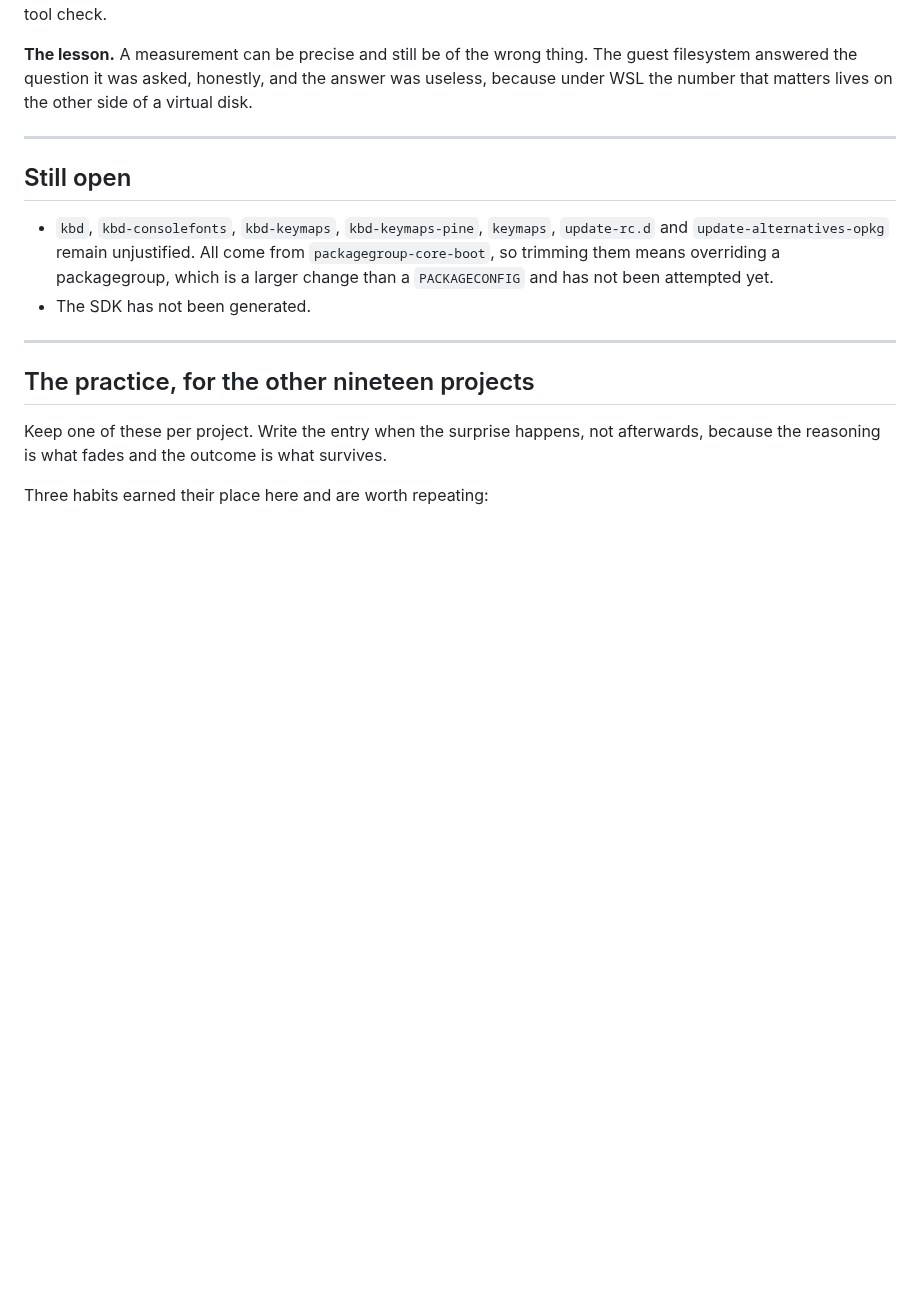
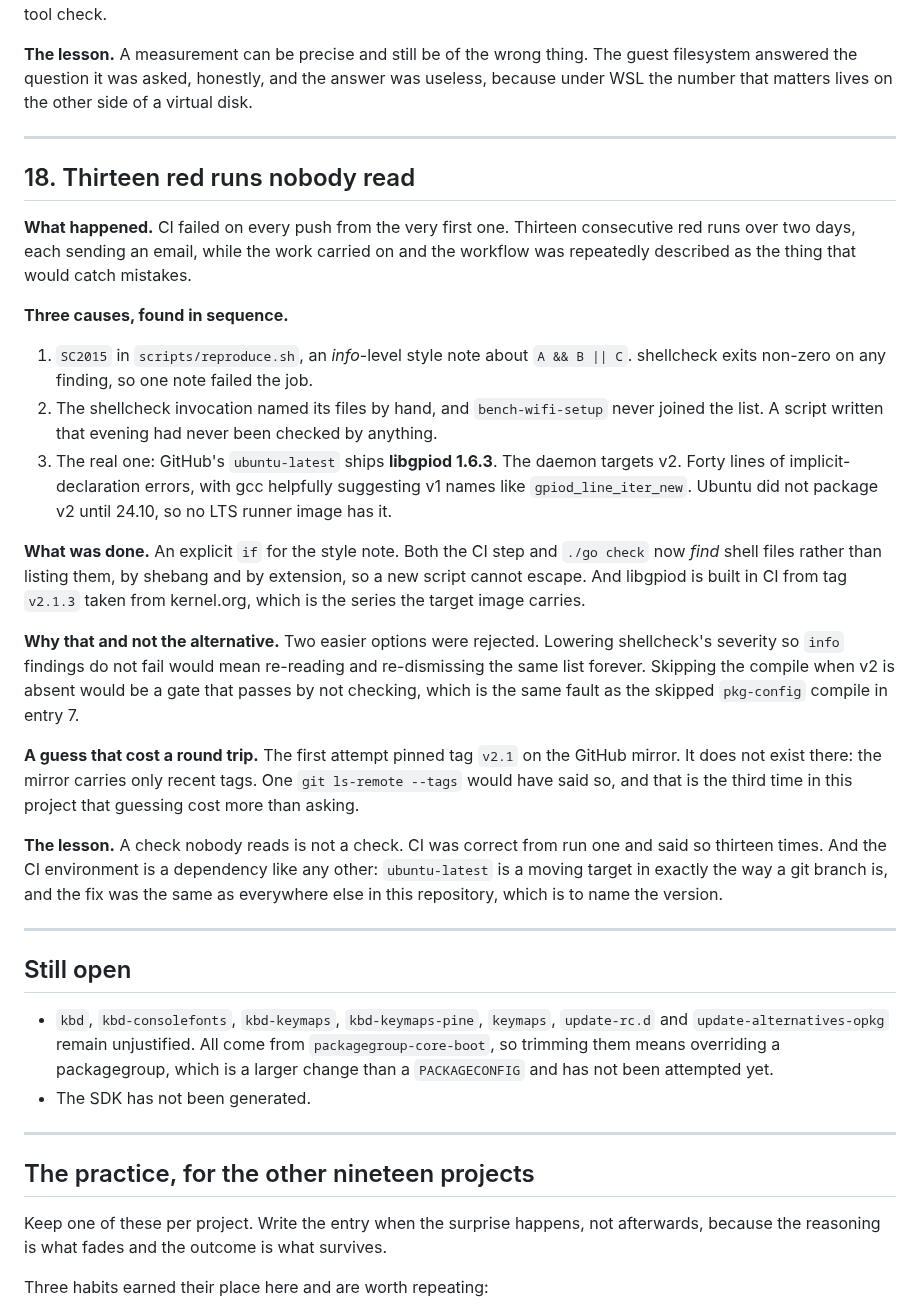
Before and after one commit to ambrosiobing/embedded-linux, a Markdown page: projects/01-yocto-image/JOURNAL.md, the part around the change. GitHub-like rendering; blank space fills up the shorter version.

Commit message:
journal: thirteen red runs, and what they were actually saying

```diff
--- a/projects/01-yocto-image/JOURNAL.md
+++ b/projects/01-yocto-image/JOURNAL.md
@@ -467,6 +467,51 @@ on the other side of a virtual disk.
 
 ---
 
+## 18. Thirteen red runs nobody read
+
+**What happened.** CI failed on every push from the very first one. Thirteen
+consecutive red runs over two days, each sending an email, while the work
+carried on and the workflow was repeatedly described as the thing that would
+catch mistakes.
+
+**Three causes, found in sequence.**
+
+1. `SC2015` in `scripts/reproduce.sh`, an *info*-level style note about
+   `A && B || C`. shellcheck exits non-zero on any finding, so one note
+   failed the job.
+2. The shellcheck invocation named its files by hand, and
+   `bench-wifi-setup` never joined the list. A script written that evening
+   had never been checked by anything.
+3. The real one: GitHub's `ubuntu-latest` ships **libgpiod 1.6.3**. The
+   daemon targets v2. Forty lines of implicit-declaration errors, with gcc
+   helpfully suggesting v1 names like `gpiod_line_iter_new`. Ubuntu did not
+   package v2 until 24.10, so no LTS runner image has it.
+
+**What was done.** An explicit `if` for the style note. Both the CI step and
+`./go check` now *find* shell files rather than listing them, by shebang and
+by extension, so a new script cannot escape. And libgpiod is built in CI
+from tag `v2.1.3` taken from kernel.org, which is the series the target
+image carries.
+
+**Why that and not the alternative.** Two easier options were rejected.
+Lowering shellcheck's severity so `info` findings do not fail would mean
+re-reading and re-dismissing the same list forever. Skipping the compile
+when v2 is absent would be a gate that passes by not checking, which is the
+same fault as the skipped `pkg-config` compile in entry 7.
+
+**A guess that cost a round trip.** The first attempt pinned tag `v2.1` on
+the GitHub mirror. It does not exist there: the mirror carries only recent
+tags. One `git ls-remote --tags` would have said so, and that is the third
+time in this project that guessing cost more than asking.
+
+**The lesson.** A check nobody reads is not a check. CI was correct from run
+one and said so thirteen times. And the CI environment is a dependency like
+any other: `ubuntu-latest` is a moving target in exactly the way a git
+branch is, and the fix was the same as everywhere else in this repository,
+which is to name the version.
+
+---
+
 ## Still open
 
 - `kbd`, `kbd-consolefonts`, `kbd-keymaps`, `kbd-keymaps-pine`, `keymaps`,
```
Also changed, not shown: README.md (+4 -1 lines).
